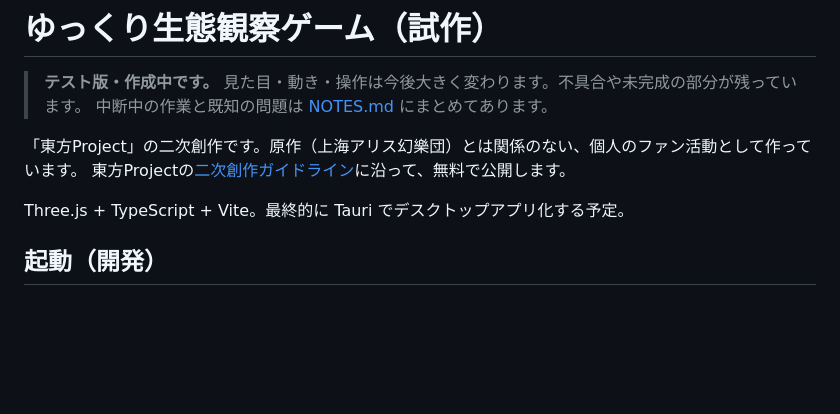
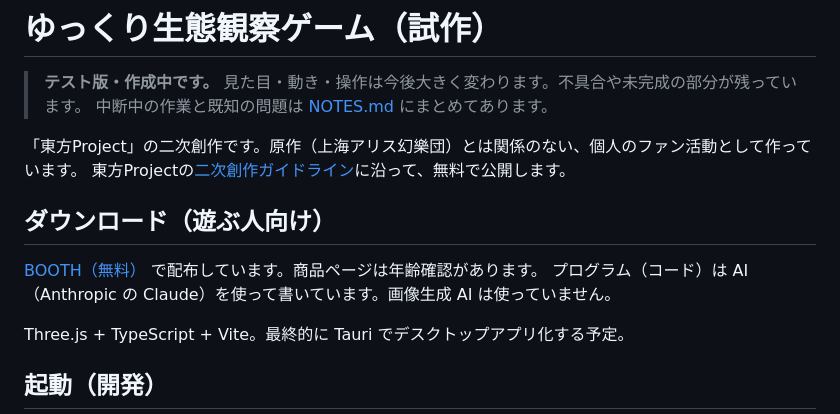
Before and after one commit to jinominayama/yukkuri-sim, a Markdown page: README.md, the part around the change. Rendered like a GitHub page; blank space fills up the shorter version.

Commit message:
README に BOOTH の配布ページへのリンクを載せる
遊ぶ人向けに、無料配布している BOOTH の商品ページ（年齢確認あり）へのリンクと、
コードを AI で書いていることの注記を足した。

Co-Authored-By: Claude Opus 5.5 <noreply@anthropic.com>

```diff
--- a/README.md
+++ b/README.md
@@ -5,6 +5,11 @@
 
 「東方Project」の二次創作です。原作（上海アリス幻樂団）とは関係のない、個人のファン活動として作っています。
 東方Projectの[二次創作ガイドライン](https://touhou-project.news/guideline/)に沿って、無料で公開します。
+
+## ダウンロード（遊ぶ人向け）
+
+[BOOTH（無料）](https://jinominayama.booth.pm/items/9005769) で配布しています。商品ページは年齢確認があります。
+プログラム（コード）は AI（Anthropic の Claude）を使って書いています。画像生成 AI は使っていません。
 
 Three.js + TypeScript + Vite。最終的に Tauri でデスクトップアプリ化する予定。
 
```
